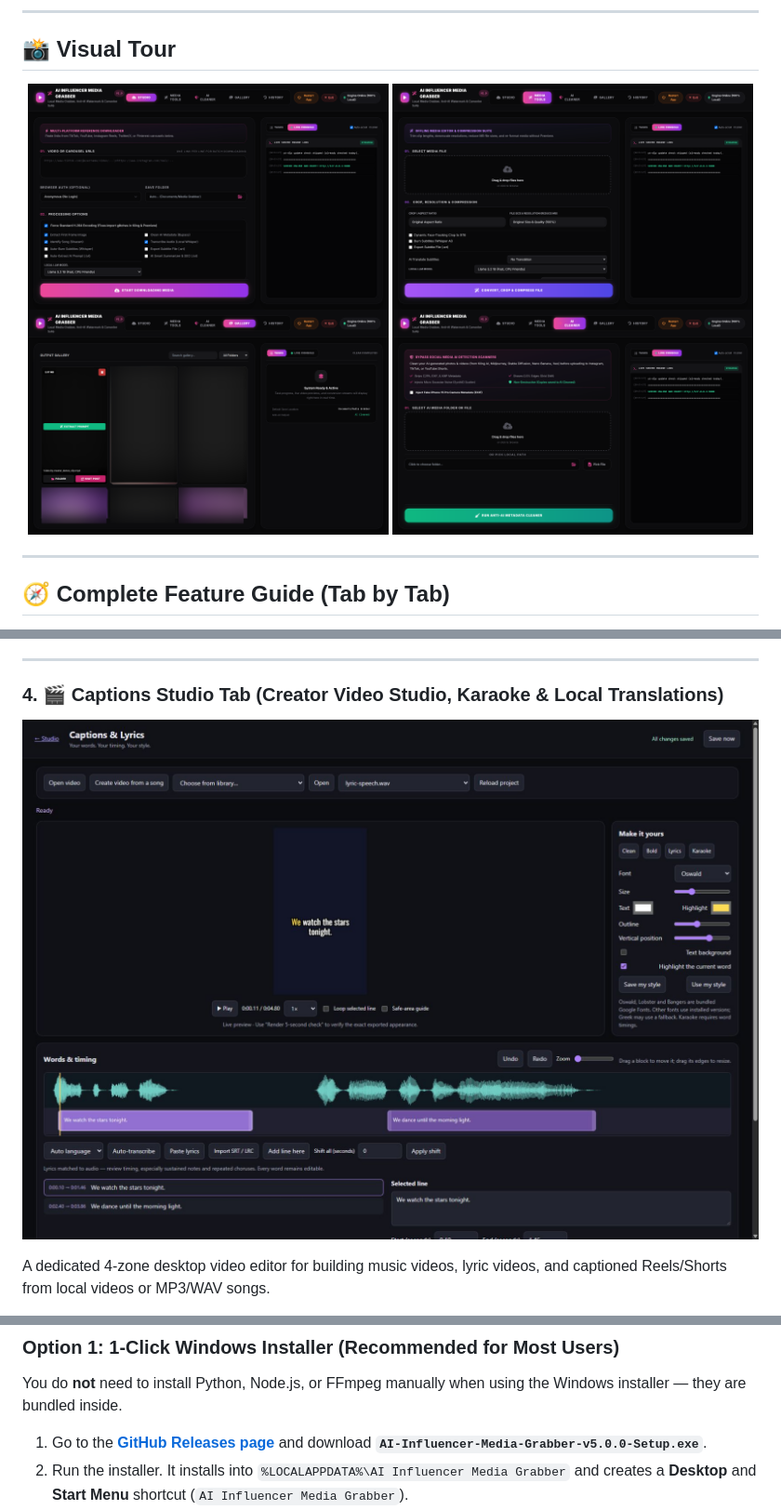
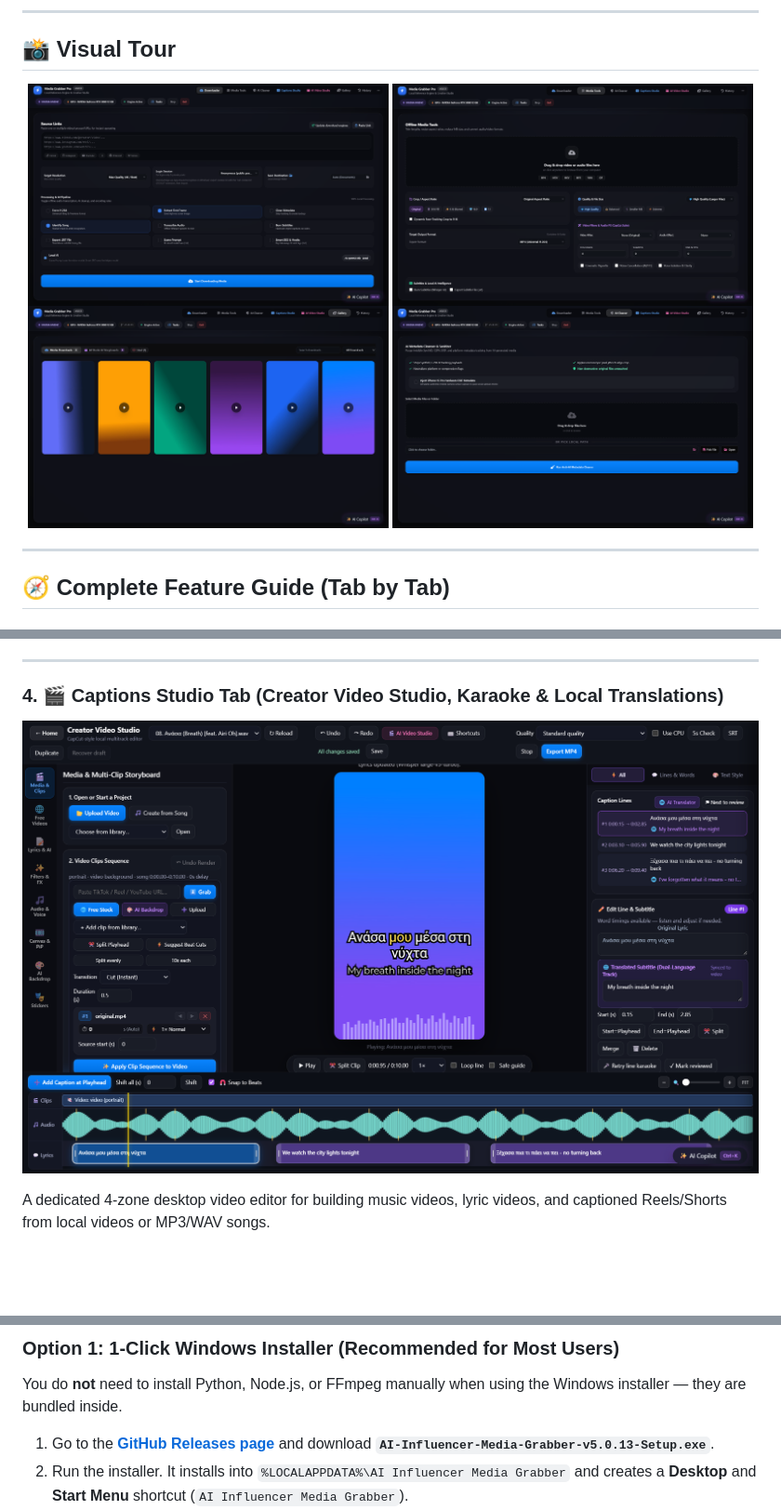
Before and after one commit to NextGenInfluencer/ai-influencer-media-grabber, a Markdown page: README.md, 3 parts joined by grey strips. Shown: that part at 93% size. GitHub-like rendering; pictures changed too: assets/ui_captions.png, assets/ui_cleaner.png, assets/ui_converter.png; blank space fills up the shorter version.

Commit message:
v5.0.13: retake README screenshots in assets/ from the v5 UI

```diff
--- a/README.md
+++ b/README.md
@@ -188,7 +188,7 @@ Always visible on the right side of the main workspace:
 
 You do **not** need to install Python, Node.js, or FFmpeg manually when using the Windows installer — they are bundled inside.
 
-1. Go to the [**GitHub Releases page**](https://github.com/NextGenInfluencer/ai-influencer-media-grabber/releases/latest) and download **`AI-Influencer-Media-Grabber-v5.0.0-Setup.exe`**.
+1. Go to the [**GitHub Releases page**](https://github.com/NextGenInfluencer/ai-influencer-media-grabber/releases/latest) and download **`AI-Influencer-Media-Grabber-v5.0.13-Setup.exe`**.
 2. Run the installer. It installs into `%LOCALAPPDATA%\AI Influencer Media Grabber` and creates a **Desktop** and **Start Menu** shortcut (`AI Influencer Media Grabber`).
 3. Double-click the shortcut to launch the app. All core features (Downloader, YouTube-to-MP3, Media Tools, Trimmer, Face-Tracking Crop, AI Cleaner, Kling Prep, Carousel Studio, Gallery, History, and Creator Studio video editing) work immediately out of the box.
 
```
Also changed, not shown: other parts of README.md (+1 -1 lines), CHANGELOG.md (+5 -0 lines), docs/HANDOFF.md (+1 -1 lines), assets/ui_gallery.png, 4 other files.
